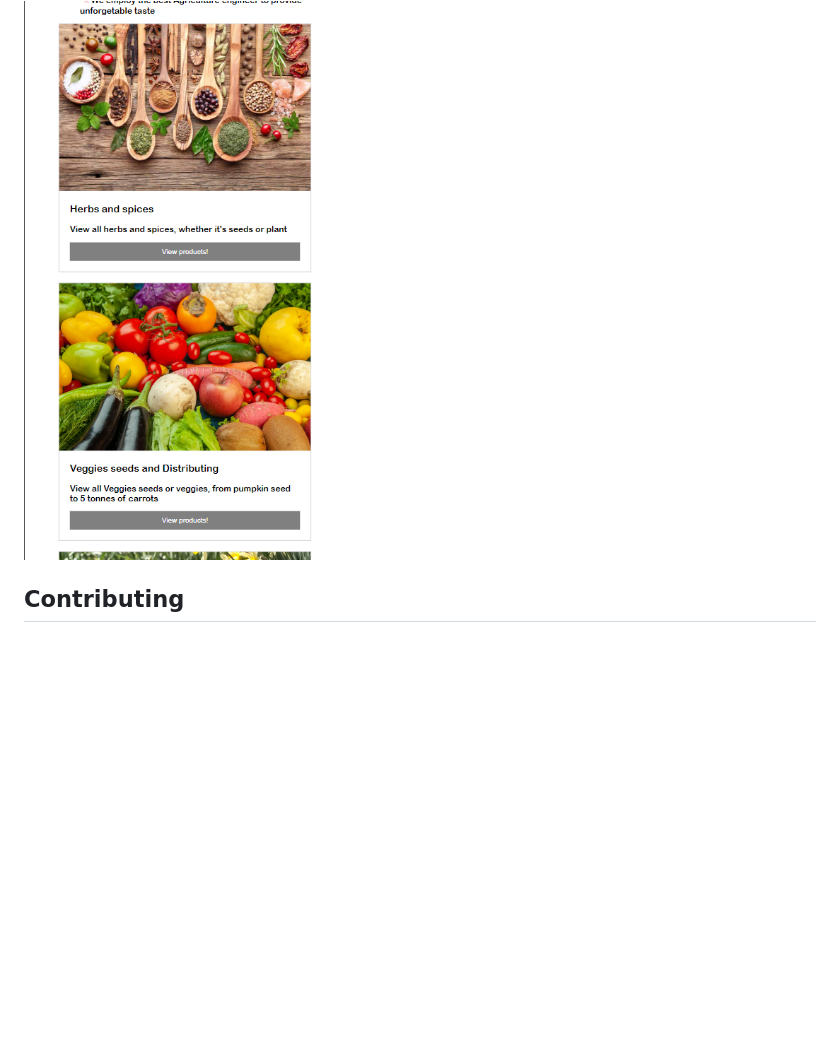
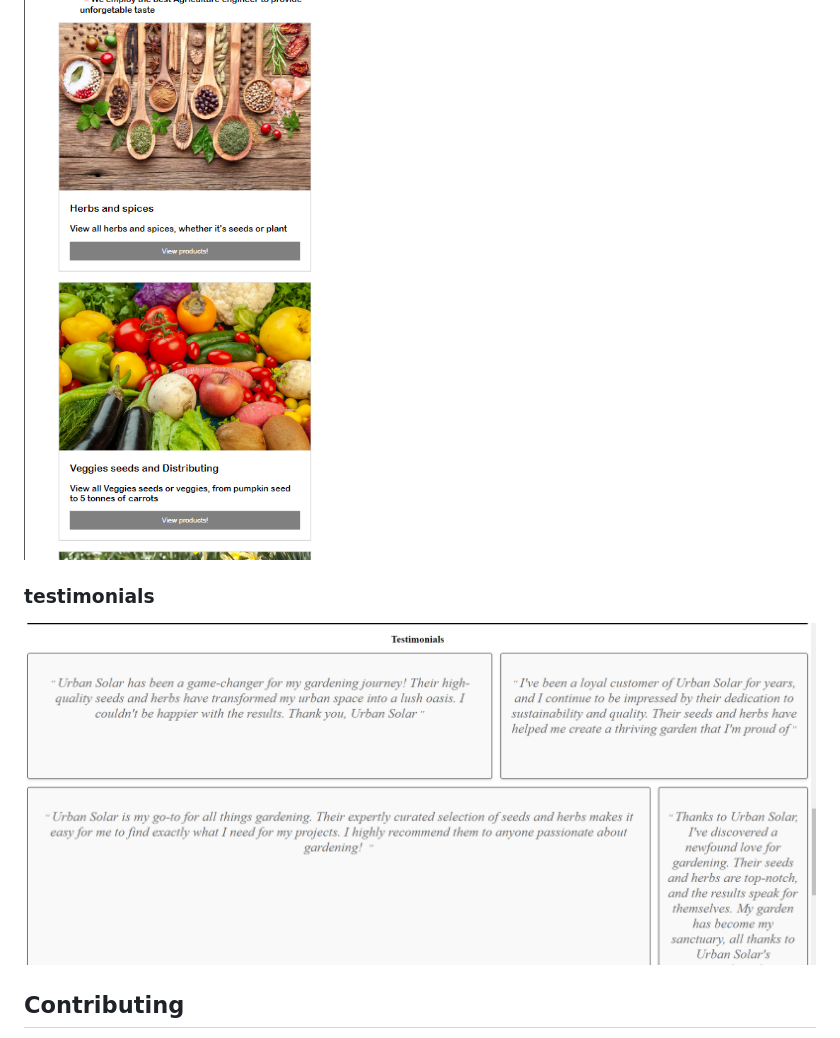
Before and after one commit to RevoU-FSSE-4/module-2-wicaksonoleksono, a Markdown page: README.md, the part around the change printed below. Drawn GitHub-style; pictures changed too: image/testi.png (added); blank space fills up the shorter version.

```diff
--- a/README.md
+++ b/README.md
@@ -38,7 +38,8 @@ For detailed installation instructions, please refer to the [Documentation](#).
 
 <img src="./image/scrset.png" alt="Need for Hiring" width="800"/>
 
-
+### testimonials
+![alt text](./image/testi.png)
 ## Contributing
 
 We welcome contributions from the community! Whether you want to report a bug, suggest a new feature, or submit a pull request, we appreciate your help. Please review our [Contribution Guidelines](CONTRIBUTING.md) for more information.
```
Also changed, not shown: other parts of README.md (+1 -1 lines), 4 other files.
